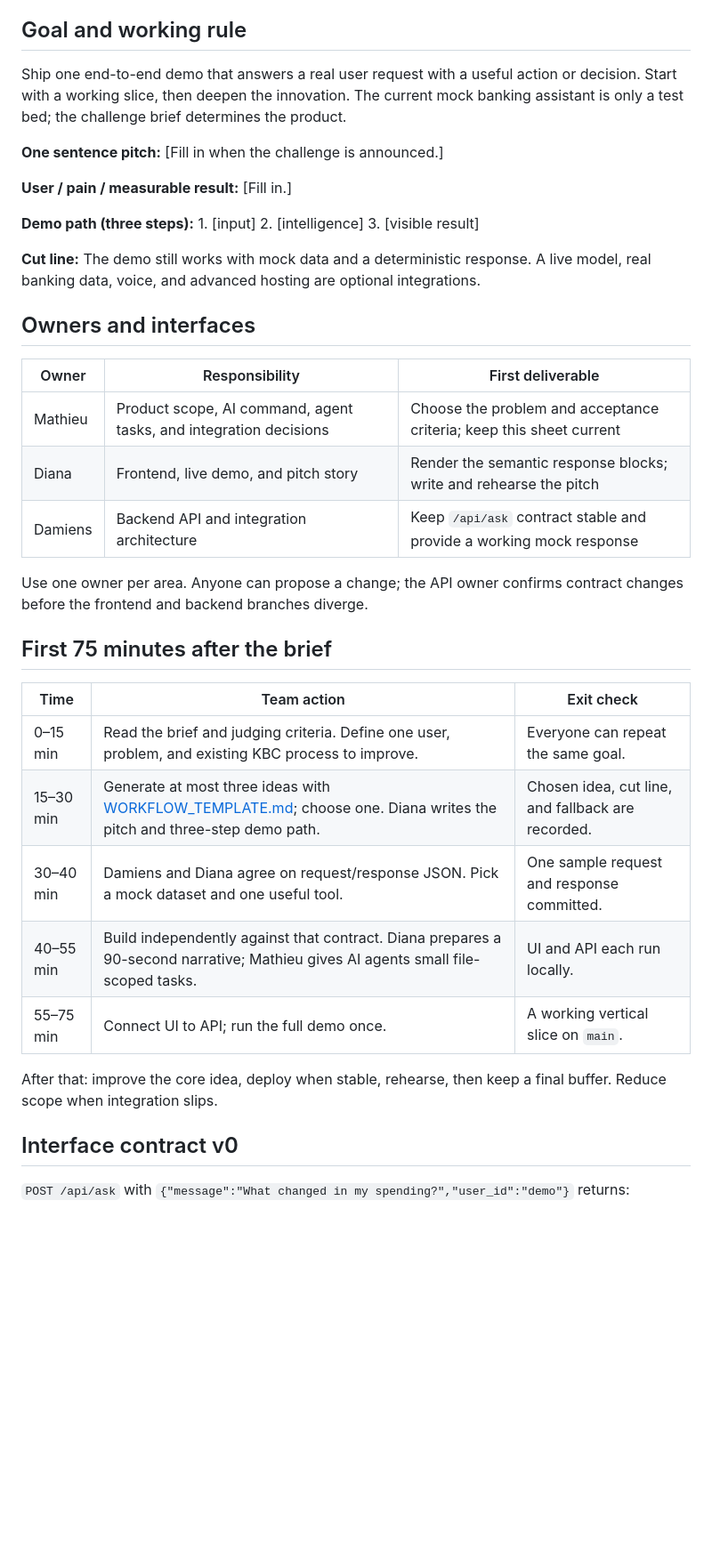
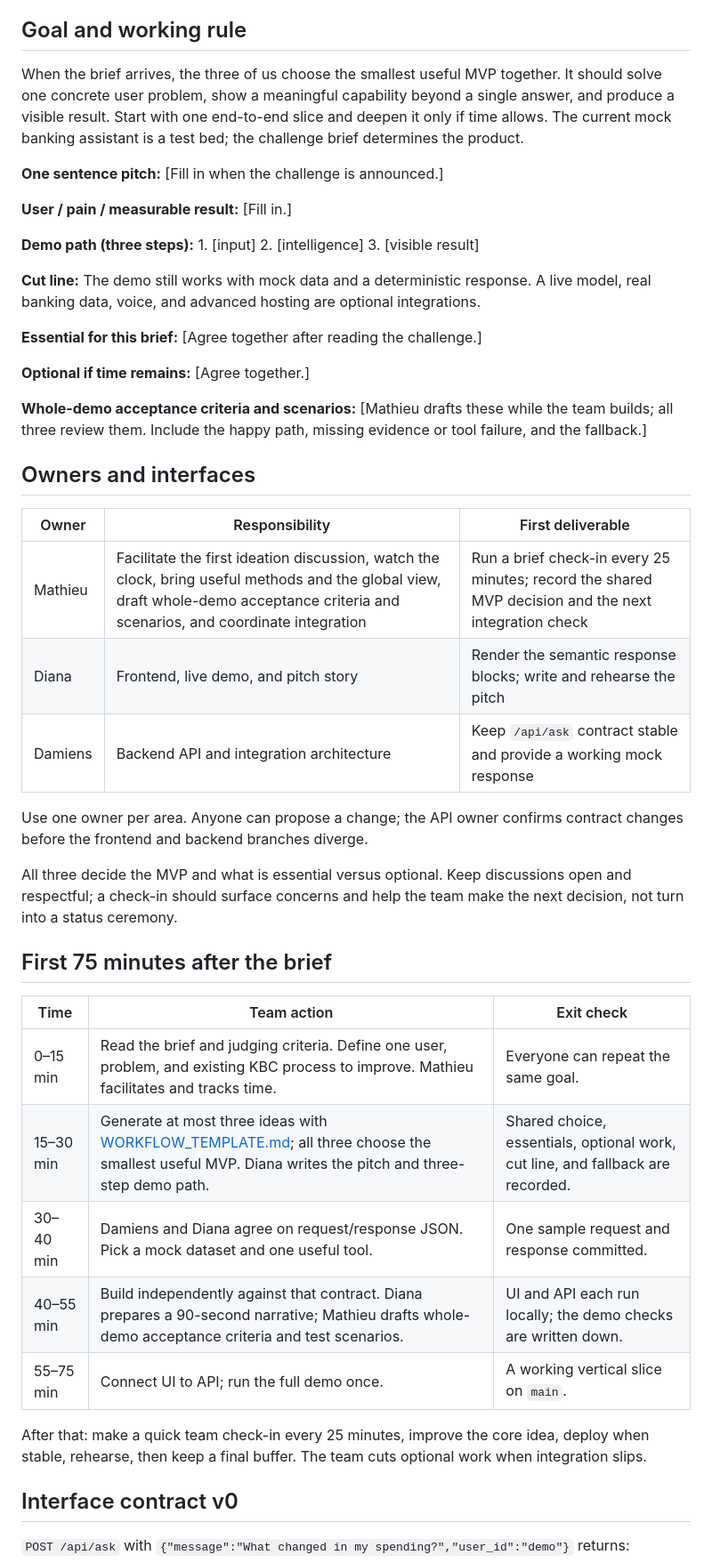
Before and after one commit to 541l0r/tectonic2026, a Markdown page: COMMAND.md, the part around the change. Shown at 89% size. GitHub-like rendering; blank space fills up the shorter version.

Commit message:
Clarify shared MVP decision and integration roles

```diff
--- a/COMMAND.md
+++ b/COMMAND.md
@@ -4,7 +4,7 @@ Updated: 27 September 2026. This is the single working document for preparation
 
 ## Goal and working rule
 
-Ship one end-to-end demo that answers a real user request with a useful action or decision. Start with a working slice, then deepen the innovation. The current mock banking assistant is only a test bed; the challenge brief determines the product.
+When the brief arrives, the three of us choose the smallest useful MVP together. It should solve one concrete user problem, show a meaningful capability beyond a single answer, and produce a visible result. Start with one end-to-end slice and deepen it only if time allows. The current mock banking assistant is a test bed; the challenge brief determines the product.
 
 **One sentence pitch:** [Fill in when the challenge is announced.]
 
@@ -14,27 +14,35 @@ Ship one end-to-end demo that answers a real user request with a useful action o
 
 **Cut line:** The demo still works with mock data and a deterministic response. A live model, real banking data, voice, and advanced hosting are optional integrations.
 
+**Essential for this brief:** [Agree together after reading the challenge.]
+
+**Optional if time remains:** [Agree together.]
+
+**Whole-demo acceptance criteria and scenarios:** [Mathieu drafts these while the team builds; all three review them. Include the happy path, missing evidence or tool failure, and the fallback.]
+
 ## Owners and interfaces
 
 | Owner | Responsibility | First deliverable |
 | --- | --- | --- |
-| Mathieu | Product scope, AI command, agent tasks, and integration decisions | Choose the problem and acceptance criteria; keep this sheet current |
+| Mathieu | Facilitate the first ideation discussion, watch the clock, bring useful methods and the global view, draft whole-demo acceptance criteria and scenarios, and coordinate integration | Run a brief check-in every 25 minutes; record the shared MVP decision and the next integration check |
 | Diana | Frontend, live demo, and pitch story | Render the semantic response blocks; write and rehearse the pitch |
 | Damiens | Backend API and integration architecture | Keep `/api/ask` contract stable and provide a working mock response |
 
 Use one owner per area. Anyone can propose a change; the API owner confirms contract changes before the frontend and backend branches diverge.
 
+All three decide the MVP and what is essential versus optional. Keep discussions open and respectful; a check-in should surface concerns and help the team make the next decision, not turn into a status ceremony.
+
 ## First 75 minutes after the brief
 
 | Time | Team action | Exit check |
 | --- | --- | --- |
-| 0–15 min | Read the brief and judging criteria. Define one user, problem, and existing KBC process to improve. | Everyone can repeat the same goal. |
-| 15–30 min | Generate at most three ideas with [WORKFLOW_TEMPLATE.md](WORKFLOW_TEMPLATE.md); choose one. Diana writes the pitch and three-step demo path. | Chosen idea, cut line, and fallback are recorded. |
+| 0–15 min | Read the brief and judging criteria. Define one user, problem, and existing KBC process to improve. Mathieu facilitates and tracks time. | Everyone can repeat the same goal. |
+| 15–30 min | Generate at most three ideas with [WORKFLOW_TEMPLATE.md](WORKFLOW_TEMPLATE.md); all three choose the smallest useful MVP. Diana writes the pitch and three-step demo path. | Shared choice, essentials, optional work, cut line, and fallback are recorded. |
 | 30–40 min | Damiens and Diana agree on request/response JSON. Pick a mock dataset and one useful tool. | One sample request and response committed. |
-| 40–55 min | Build independently against that contract. Diana prepares a 90-second narrative; Mathieu gives AI agents small file-scoped tasks. | UI and API each run locally. |
+| 40–55 min | Build independently against that contract. Diana prepares a 90-second narrative; Mathieu drafts whole-demo acceptance criteria and test scenarios. | UI and API each run locally; the demo checks are written down. |
 | 55–75 min | Connect UI to API; run the full demo once. | A working vertical slice on `main`. |
 
-After that: improve the core idea, deploy when stable, rehearse, then keep a final buffer. Reduce scope when integration slips.
+After that: make a quick team check-in every 25 minutes, improve the core idea, deploy when stable, rehearse, then keep a final buffer. The team cuts optional work when integration slips.
 
 ## Interface contract v0
 
```
